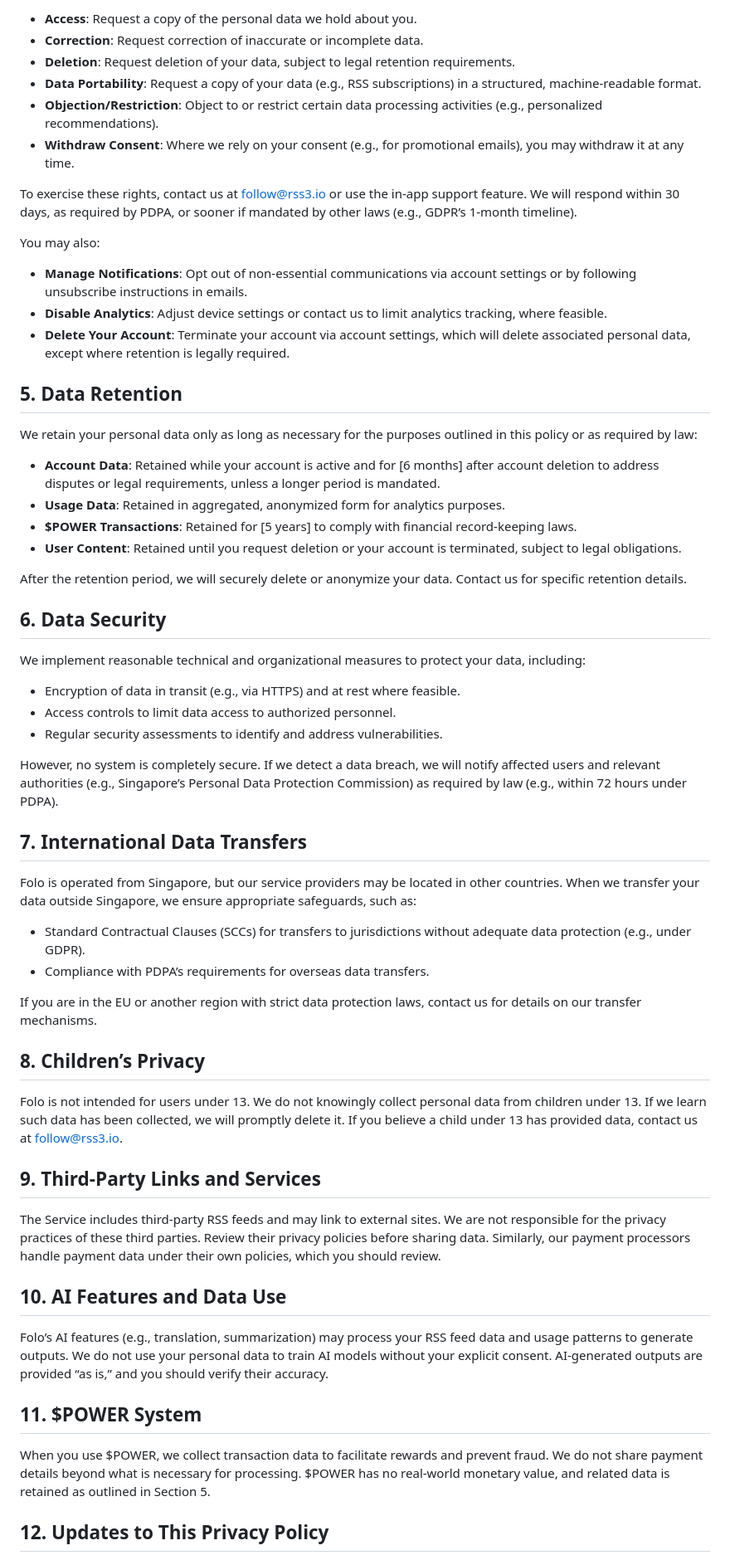
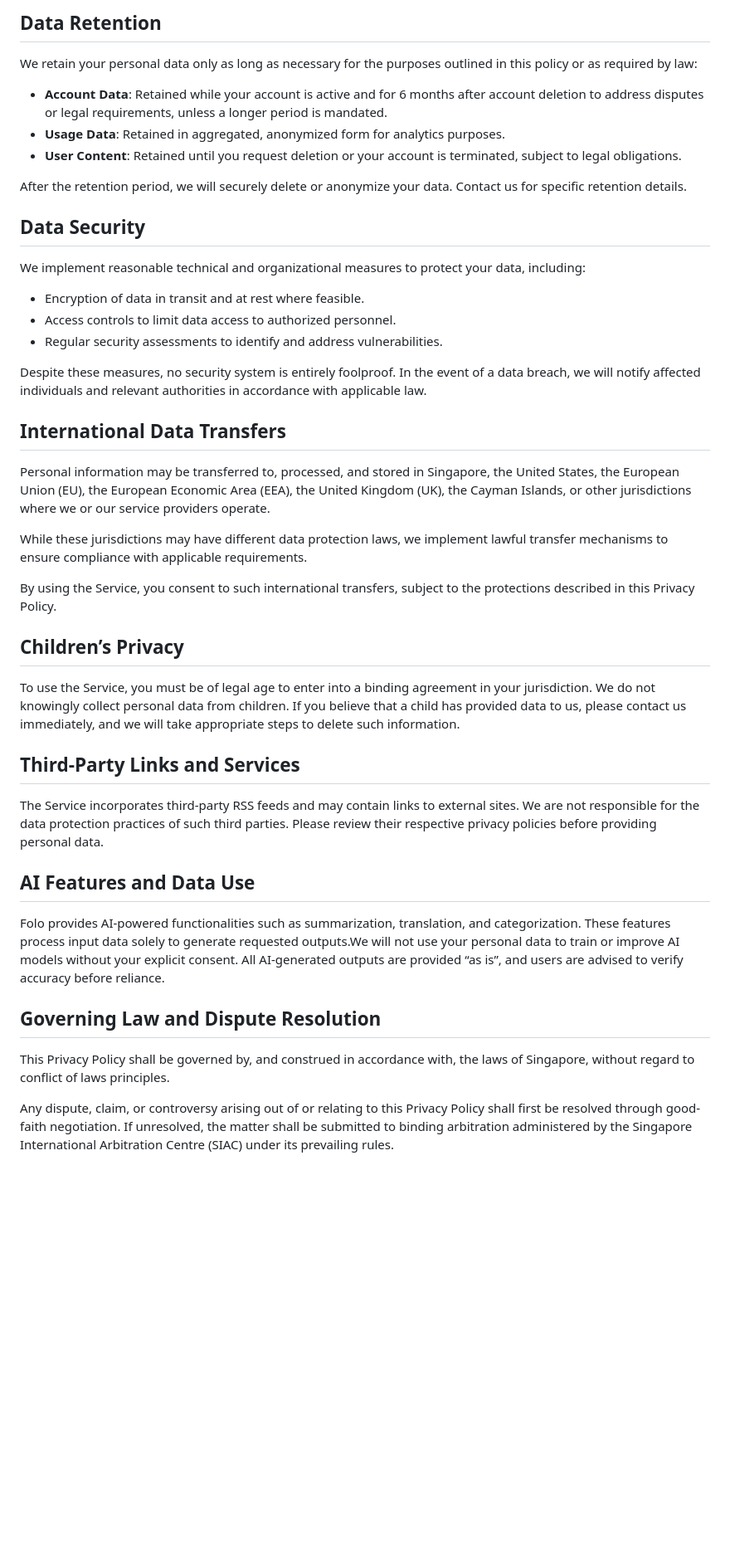
Before and after one commit to RSSNext/follow.is, a Markdown page: src/legal/privacy.md, the part around the change printed below. Shown: that part at 83% size. Drawn GitHub-style; blank space fills up the shorter version.

```diff
--- a/src/legal/privacy.md
+++ b/src/legal/privacy.md
@@ -59,64 +62,47 @@ You have rights over your personal data, subject to applicable laws (e.g., PDPA,
 
-- **Access**: Request a copy of the personal data we hold about you.
-- **Correction**: Request correction of inaccurate or incomplete data.
-- **Deletion**: Request deletion of your data, subject to legal retention requirements.
-- **Data Portability**: Request a copy of your data (e.g., RSS subscriptions) in a structured, machine-readable format.
-- **Objection/Restriction**: Object to or restrict certain data processing activities (e.g., personalized recommendations).
-- **Withdraw Consent**: Where we rely on your consent (e.g., for promotional emails), you may withdraw it at any time.
-
-To exercise these rights, contact us at follow@rss3.io or use the in-app support feature. We will respond within 30 days, as required by PDPA, or sooner if mandated by other laws (e.g., GDPR’s 1-month timeline).
-
-You may also:
-
-- **Manage Notifications**: Opt out of non-essential communications via account settings or by following unsubscribe instructions in emails.
-- **Disable Analytics**: Adjust device settings or contact us to limit analytics tracking, where feasible.
-- **Delete Your Account**: Terminate your account via account settings, which will delete associated personal data, except where retention is legally required.
-
-## 5. Data Retention
+## Data Retention
 
 We retain your personal data only as long as necessary for the purposes outlined in this policy or as required by law:
 
-- **Account Data**: Retained while your account is active and for [6 months] after account deletion to address disputes or legal requirements, unless a longer period is mandated.
+- **Account Data**: Retained while your account is active and for 6 months after account deletion to address disputes or legal requirements, unless a longer period is mandated.
 - **Usage Data**: Retained in aggregated, anonymized form for analytics purposes.
-- **$POWER Transactions**: Retained for [5 years] to comply with financial record-keeping laws.
 - **User Content**: Retained until you request deletion or your account is terminated, subject to legal obligations.
 
 After the retention period, we will securely delete or anonymize your data. Contact us for specific retention details.
 
-## 6. Data Security
+## Data Security
 
 We implement reasonable technical and organizational measures to protect your data, including:
 
-- Encryption of data in transit (e.g., via HTTPS) and at rest where feasible.
+- Encryption of data in transit and at rest where feasible.
 - Access controls to limit data access to authorized personnel.
 - Regular security assessments to identify and address vulnerabilities.
 
-However, no system is completely secure. If we detect a data breach, we will notify affected users and relevant authorities (e.g., Singapore’s Personal Data Protection Commission) as required by law (e.g., within 72 hours under PDPA).
+Despite these measures, no security system is entirely foolproof. In the event of a data breach, we will notify affected individuals and relevant authorities in accordance with applicable law.
 
-## 7. International Data Transfers
+## International Data Transfers
 
-Folo is operated from Singapore, but our service providers may be located in other countries. When we transfer your data outside Singapore, we ensure appropriate safeguards, such as:
+Personal information may be transferred to, processed, and stored in Singapore, the United States, the European Union (EU), the European Economic Area (EEA), the United Kingdom (UK), the Cayman Islands, or other jurisdictions where we or our service providers operate.
 
-- Standard Contractual Clauses (SCCs) for transfers to jurisdictions without adequate data protection (e.g., under GDPR).
-- Compliance with PDPA’s requirements for overseas data transfers.
+While these jurisdictions may have different data protection laws, we implement lawful transfer mechanisms to ensure compliance with applicable requirements.
 
-If you are in the EU or another region with strict data protection laws, contact us for details on our transfer mechanisms.
+By using the Service, you consent to such international transfers, subject to the protections described in this Privacy Policy.
 
-## 8. Children’s Privacy
+## Children’s Privacy
 
-Folo is not intended for users under 13. We do not knowingly collect personal data from children under 13. If we learn such data has been collected, we will promptly delete it. If you believe a child under 13 has provided data, contact us at follow@rss3.io.
+To use the Service, you must be of legal age to enter into a binding agreement in your jurisdiction. We do not knowingly collect personal data from children. If you believe that a child has provided data to us, please contact us immediately, and we will take appropriate steps to delete such information.
 
-## 9. Third-Party Links and Services
+## Third-Party Links and Services
 
-The Service includes third-party RSS feeds and may link to external sites. We are not responsible for the privacy practices of these third parties. Review their privacy policies before sharing data. Similarly, our payment processors handle payment data under their own policies, which you should review.
+The Service incorporates third-party RSS feeds and may contain links to external sites. We are not responsible for the data protection practices of such third parties. Please review their respective privacy policies before providing personal data.
 
-## 10. AI Features and Data Use
+## AI Features and Data Use
 
-Folo’s AI features (e.g., translation, summarization) may process your RSS feed data and usage patterns to generate outputs. We do not use your personal data to train AI models without your explicit consent. AI-generated outputs are provided “as is,” and you should verify their accuracy.
+Folo provides AI-powered functionalities such as summarization, translation, and categorization. These features process input data solely to generate requested outputs.We will not use your personal data to train or improve AI models without your explicit consent. All AI-generated outputs are provided “as is”, and users are advised to verify accuracy before reliance.
 
-## 11. $POWER System
+## Governing Law and Dispute Resolution
 
-When you use $POWER, we collect transaction data to facilitate rewards and prevent fraud. We do not share payment details beyond what is necessary for processing. $POWER has no real-world monetary value, and related data is retained as outlined in Section 5.
+This Privacy Policy shall be governed by, and construed in accordance with, the laws of Singapore, without regard to conflict of laws principles.
 
-## 12. Updates to This Privacy Policy
+Any dispute, claim, or controversy arising out of or relating to this Privacy Policy shall first be resolved through good-faith negotiation. If unresolved, the matter shall be submitted to binding arbitration administered by the Singapore International Arbitration Centre (SIAC) under its prevailing rules.
 
```
Also changed, not shown: other parts of src/legal/privacy.md (+40 -49 lines), src/legal/tos.md (+79 -57 lines).
